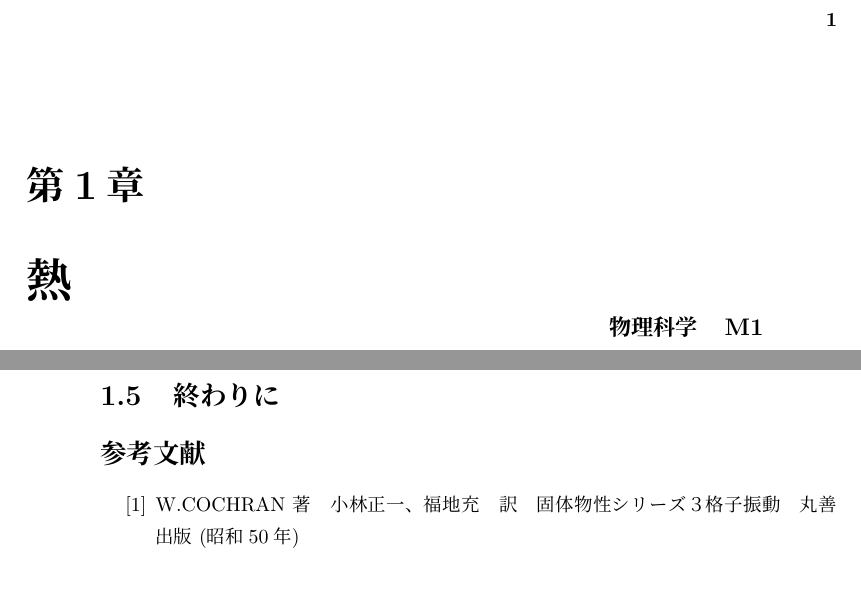
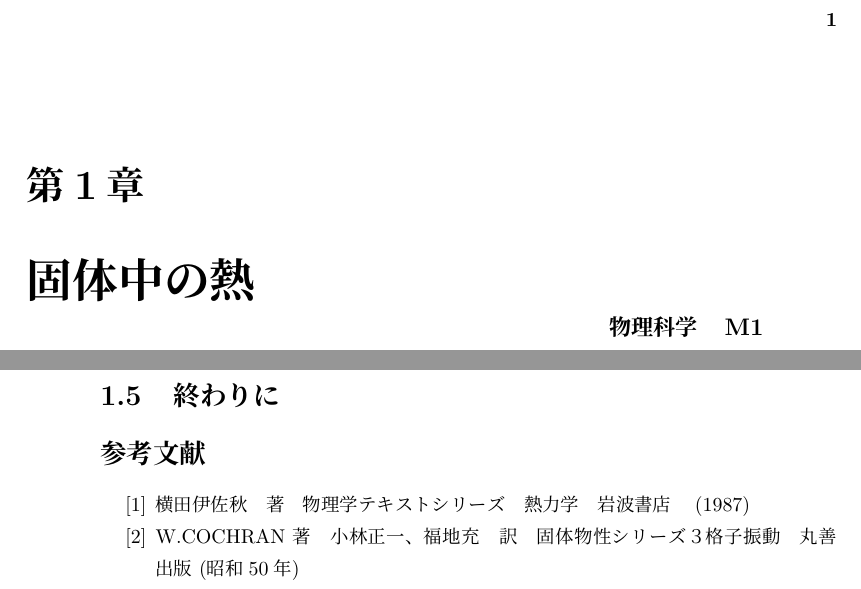
Before and after one commit to vuccaken/kaishi2019, a LaTeX book (tex/kadono.tex): two parts of pages 1 and 2 of 2, joined at a grey line, cut so that both start at the same text. Compiled offline with pLaTeX and dvipdfmx.

Commit message:
Update kadono.tex

```diff
--- a/tex/kadono.tex
+++ b/tex/kadono.tex
@@ -17,7 +17,7 @@
 
 % - - - - - - - - - - - - - - - - - - - - - - - - %
 \kaishititle%
-  {熱}% title
+  {固体中の熱}% title
   {物理科学　M1}% 所属
   {門野広大}% name
 % - - - - - - - - - - - - - - - - - - - - - - - - %
@@ -57,6 +57,7 @@
 %% 参考文献
 \begin{sanko}
   \begin{enumerate}
+    \item 横田伊佐秋　著　物理学テキストシリーズ　熱力学　岩波書店　(1987)
     \item W.COCHRAN 著　小林正一、福地充　訳　固体物性シリーズ３格子振動　丸善出版 (昭和50年)
     \item 田崎晴明　著　新物理学シリーズ37統計力学 培風館　(2008)
   \end{enumerate}
```
